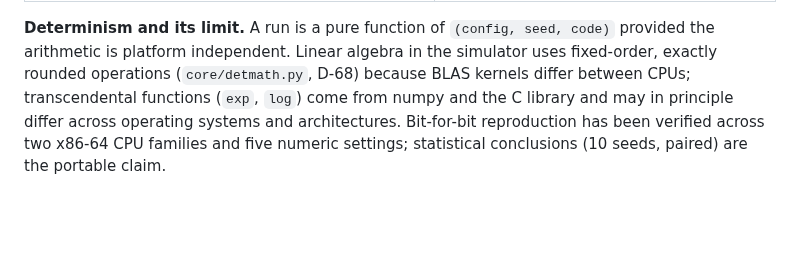
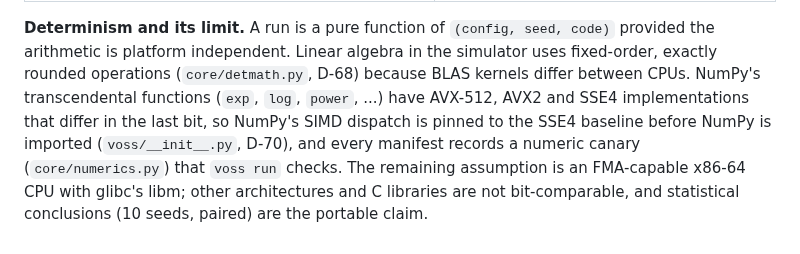
Before and after one commit to aalhadsawane/VOSS, a Markdown page: docs/architecture/01-simulation-core.md, the part around the change. GitHub-like rendering; blank space fills up the shorter version.

Commit message:
Doc 01: determinism section describes the SIMD pin and the canary
Co-Authored-By: Claude Sonnet 5.5 <noreply@anthropic.com>
Claude-Session: https://claude.ai/code/session_01JprzBEqCMcf4VoN8TnoW93

```diff
--- a/docs/architecture/01-simulation-core.md
+++ b/docs/architecture/01-simulation-core.md
@@ -179,6 +179,8 @@ computed offline from the logs.
 
 **Determinism and its limit.** A run is a pure function of `(config, seed, code)` provided the arithmetic is platform
 independent. Linear algebra in the simulator uses fixed-order, exactly rounded operations (`core/detmath.py`, D-68) because
-BLAS kernels differ between CPUs; transcendental functions (`exp`, `log`) come from numpy and the C library and may in
-principle differ across operating systems and architectures. Bit-for-bit reproduction has been verified across two x86-64
-CPU families and five numeric settings; statistical conclusions (10 seeds, paired) are the portable claim.
+BLAS kernels differ between CPUs. NumPy's transcendental functions (`exp`, `log`, `power`, ...) have AVX-512, AVX2 and SSE4
+implementations that differ in the last bit, so NumPy's SIMD dispatch is pinned to the SSE4 baseline before NumPy is imported
+(`voss/__init__.py`, D-70), and every manifest records a numeric canary (`core/numerics.py`) that `voss run` checks. The
+remaining assumption is an FMA-capable x86-64 CPU with glibc's libm; other architectures and C libraries are not
+bit-comparable, and statistical conclusions (10 seeds, paired) are the portable claim.
```
